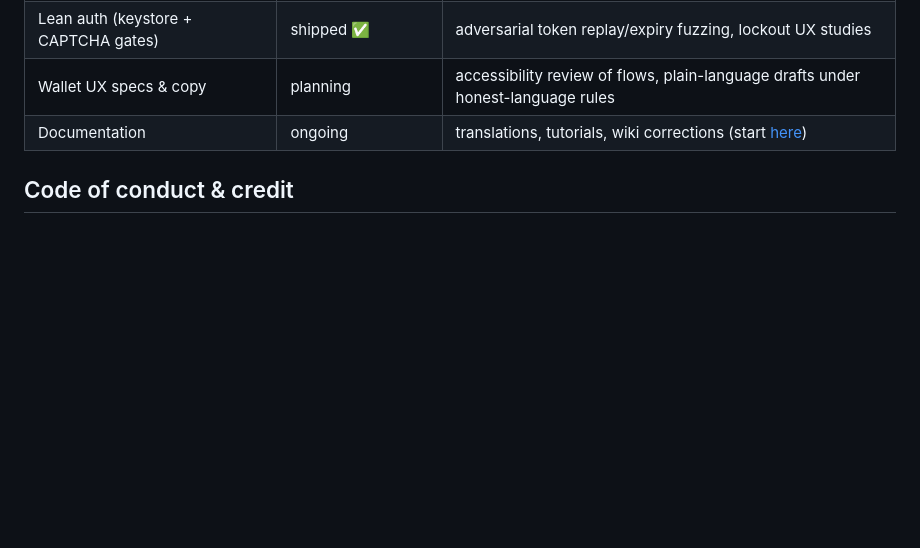
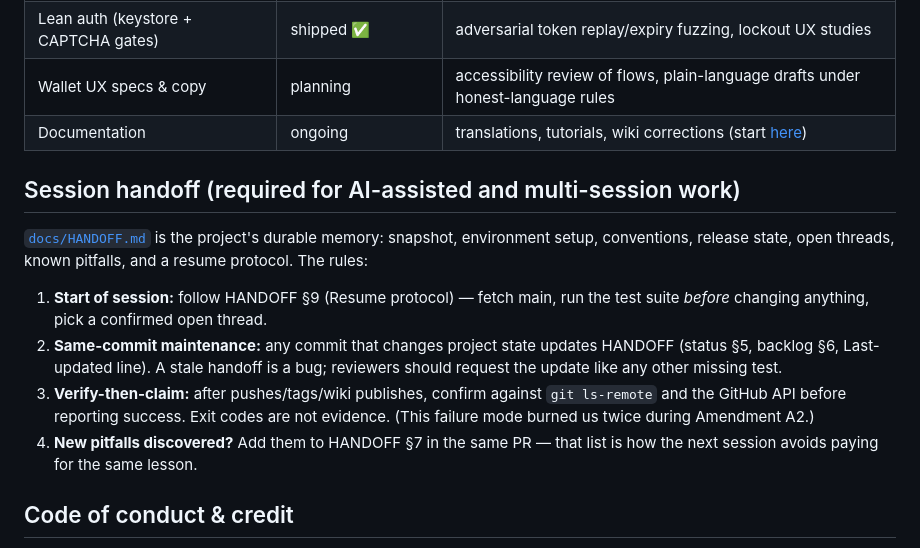
Before and after one commit to Esrevorter/Prism, a Markdown page: wiki/Contributing.md, the part around the change. Rendered like a GitHub page; blank space fills up the shorter version.

Commit message:
docs: add docs/HANDOFF.md durable handoff + session-handoff rules in Contributing

```diff
--- a/wiki/Contributing.md
+++ b/wiki/Contributing.md
@@ -47,6 +47,23 @@ PR requirements:
 | Wallet UX specs & copy | planning | accessibility review of flows, plain-language drafts under honest-language rules |
 | Documentation | ongoing | translations, tutorials, wiki corrections (start [here](./Home.md)) |
 
+## Session handoff (required for AI-assisted and multi-session work)
+
+[`docs/HANDOFF.md`](../docs/HANDOFF.md) is the project's durable memory:
+snapshot, environment setup, conventions, release state, open threads, known
+pitfalls, and a resume protocol. The rules:
+
+1. **Start of session:** follow HANDOFF §9 (Resume protocol) — fetch main,
+   run the test suite *before* changing anything, pick a confirmed open thread.
+2. **Same-commit maintenance:** any commit that changes project state updates
+   HANDOFF (status §5, backlog §6, Last-updated line). A stale handoff is a
+   bug; reviewers should request the update like any other missing test.
+3. **Verify-then-claim:** after pushes/tags/wiki publishes, confirm against
+   `git ls-remote` and the GitHub API before reporting success. Exit codes are
+   not evidence. (This failure mode burned us twice during Amendment A2.)
+4. **New pitfalls discovered?** Add them to HANDOFF §7 in the same PR — that
+   list is how the next session avoids paying for the same lesson.
+
 ## Code of conduct & credit
 
 Be technical, be kind, assume good faith; harassment or gatekeeping ends participation. Contributions are credited via commit history; significant design contributions get named in release notes. The dev-fund model ([Governance](./Governance.md)) exists so sustained contributors can eventually be funded transparently — milestone proposals follow the RFC process.
```
Also changed, not shown: docs/HANDOFF.md (added, +149 -0 lines).
